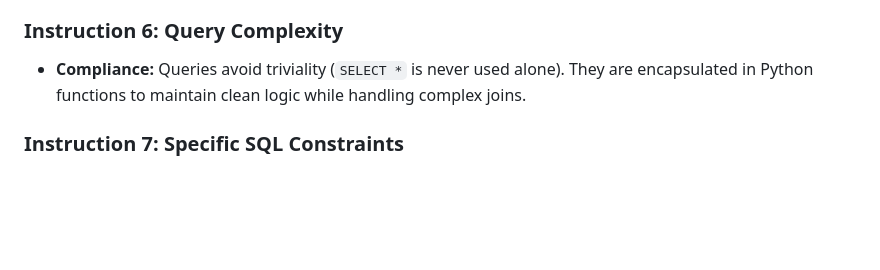
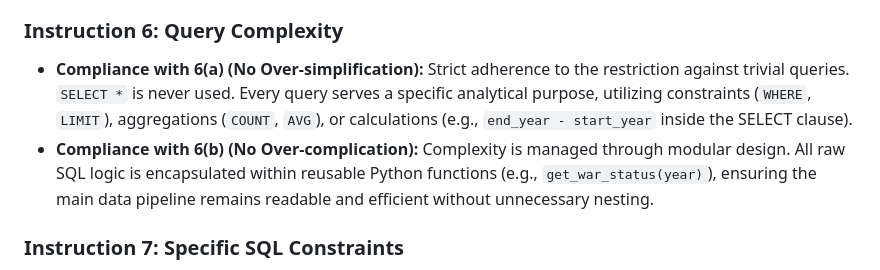
Before and after one commit to YIN-Renlong/RussellArchive-web, a Markdown page: README.md, the part around the change. GitHub-like rendering; blank space fills up the shorter version.

Commit message:
Finalize README with strict syllabus mapping

```diff
--- a/README.md
+++ b/README.md
@@ -66,7 +66,8 @@ Per the course rules, the **Official ZIP Submission** (containing the Windows `.
 
 ### Instruction 6: Query Complexity
 
-*   **Compliance:** Queries avoid triviality (`SELECT *` is never used alone). They are encapsulated in Python functions to maintain clean logic while handling complex joins.
+*   **Compliance with 6(a) (No Over-simplification):** Strict adherence to the restriction against trivial queries. `SELECT *` is never used. Every query serves a specific analytical purpose, utilizing constraints (`WHERE`, `LIMIT`), aggregations (`COUNT`, `AVG`), or calculations (e.g., `end_year - start_year` inside the SELECT clause).
+*   **Compliance with 6(b) (No Over-complication):** Complexity is managed through modular design. All raw SQL logic is encapsulated within reusable Python functions (e.g., `get_war_status(year)`), ensuring the main data pipeline remains readable and efficient without unnecessary nesting.
 
 ### Instruction 7: Specific SQL Constraints
 
```
